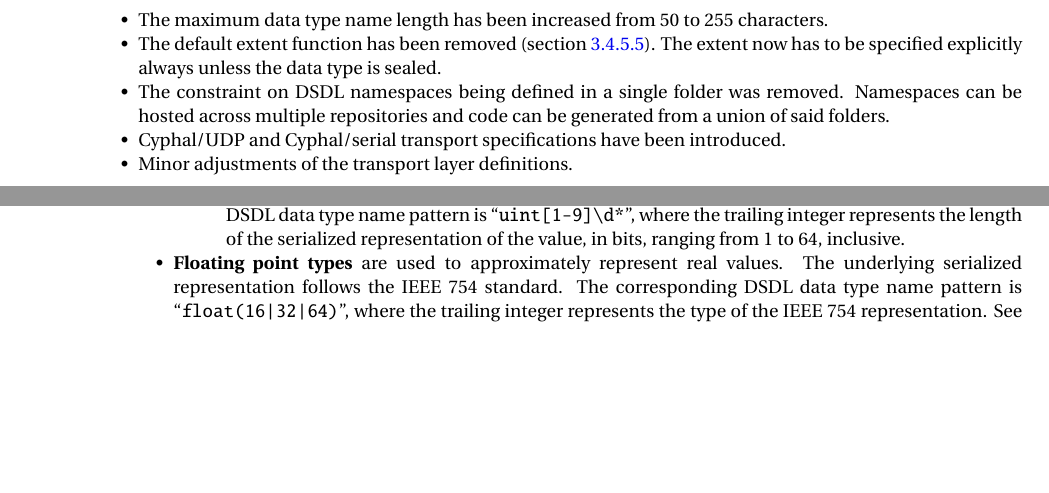
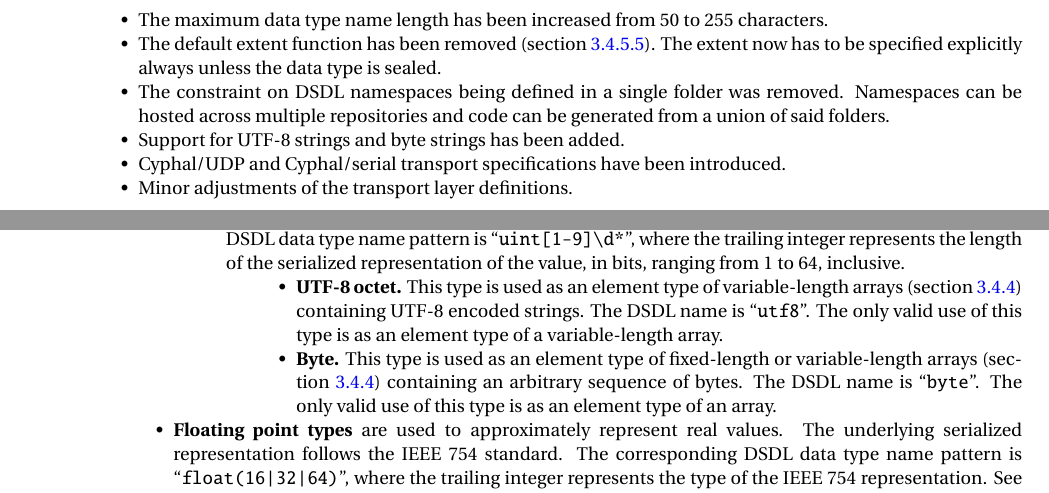
Before and after one commit to OpenCyphal/specification, a LaTeX thesis (specification/Cyphal_Specification.tex, which reads specification/dsdl/serializable_types.tex, specification/introduction/introduction.tex): two parts of pages 8 and 22 of 88, joined at a grey line, cut so that both start at the same text, the shorter picture padded with empty space. Compiled offline with pdfLaTeX; a LaTeX package or settings file that is missing is left out.

Commit message:
Add UTF-8 and byte strings (#142)
Closes https://github.com/OpenCyphal/specification/issues/51

See https://github.com/OpenCyphal/pydsdl/pull/97

---------

Co-authored-by: Copilot <175728472+Copilot@users.noreply.github.com>

```diff
--- a/specification/dsdl/serializable_types.tex
+++ b/specification/dsdl/serializable_types.tex
@@ -80,6 +80,17 @@ The hierarchy of primitive types is documented below.
             The corresponding DSDL data type name pattern is ``\verb|uint[1-9]\d*|'',
             where the trailing integer represents the length of the
             serialized representation of the value, in bits, ranging from 1 to 64, inclusive.
+            \begin{itemize}
+                \item \textbf{UTF-8 octet.} This type is used as an element type of variable-length
+                arrays (section \ref{sec:dsdl_array_types}) containing UTF-8 encoded strings.
+                The DSDL name is ``\verb|utf8|''.
+                The only valid use of this type is as an element type of a variable-length array.
+
+                \item \textbf{Byte.} This type is used as an element type of fixed-length or variable-length
+                arrays (section \ref{sec:dsdl_array_types}) containing an arbitrary sequence of bytes.
+                The DSDL name is ``\verb|byte|''.
+                The only valid use of this type is as an element type of an array.
+            \end{itemize}
         \end{itemize}
 
         \item \textbf{Floating point types} are used to approximately represent real values.
--- a/specification/introduction/introduction.tex
+++ b/specification/introduction/introduction.tex
@@ -240,6 +240,8 @@ The Cyphal specification contains references to the following sources:
     \item The constraint on DSDL namespaces being defined in a single folder was removed. Namespaces can be hosted
     across multiple repositories and code can be generated from a union of said folders.
 
+    \item Support for UTF-8 strings and byte strings has been added.
+
     \item Cyphal/UDP and Cyphal/serial transport specifications have been introduced.
 
     \item Minor adjustments of the transport layer definitions.
```
Also changed, not shown: specification/dsdl/grammar.tex (+3 -1 lines), specification/dsdl/serializable_types.tex (6 more changed lines), 1 other file.
